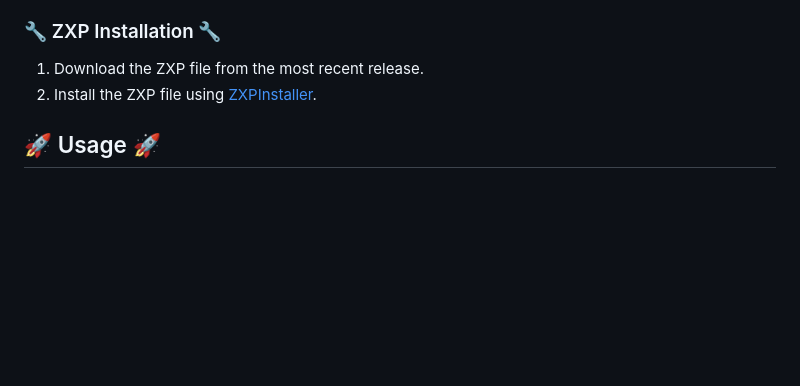
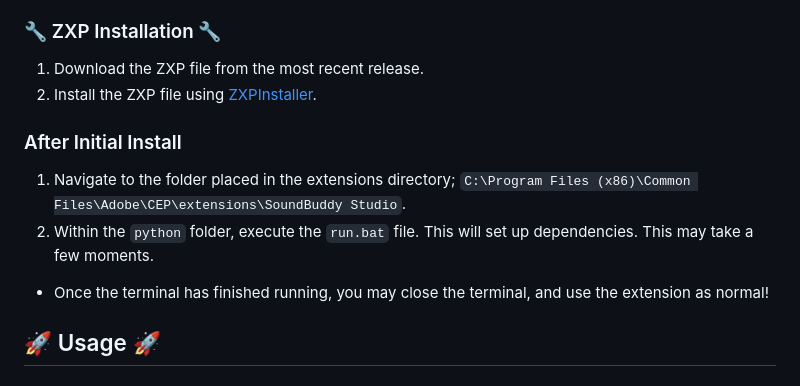
Before and after one commit to Trentonom0r3/SoundBuddy-Studio, a Markdown page: README.md, the part around the change. Drawn GitHub-style; blank space fills up the shorter version.

Commit message:
update install

```diff
--- a/README.md
+++ b/README.md
@@ -51,6 +51,12 @@ SoundBuddy Studio is a powerful CEP extension for Premiere Pro that offers advan
 1. Download the ZXP file from the most recent release.
 2. Install the ZXP file using [ZXPInstaller](https://aescripts.com/learn/zxp-installer/).
 
+### After Initial Install ###
+
+1. Navigate to the folder placed in the extensions directory; `C:\Program Files (x86)\Common Files\Adobe\CEP\extensions\SoundBuddy Studio`.
+2. Within the `python` folder, execute the `run.bat` file. This will set up dependencies. This may take a few moments.
+  - Once the terminal has finished running, you may close the terminal, and use the extension as normal!
+
 ## 🚀 Usage 🚀
 
 ### 🎛️ Isolation Options Picker 🎛️
```
